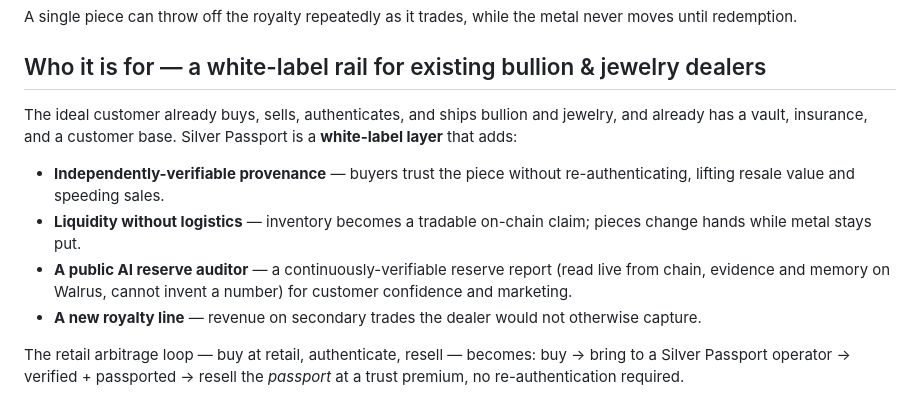
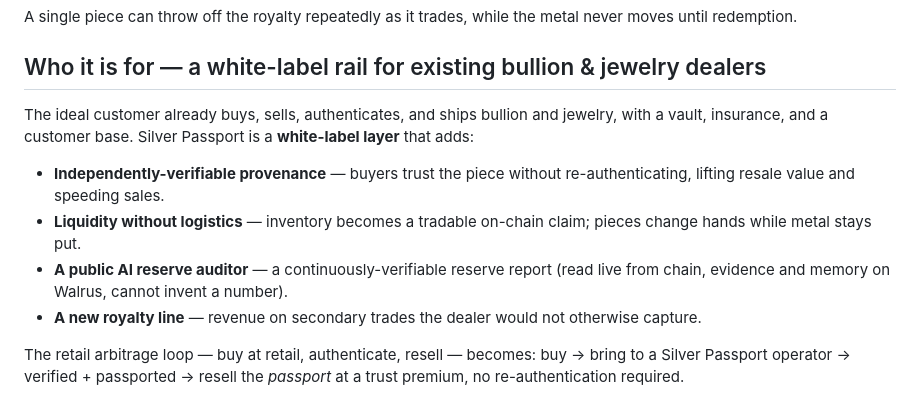
Before and after one commit to banksythequantLab/silver-passport, a Markdown page: BUSINESS.md, the part around one of its changes. GitHub-like rendering.

```diff
--- a/BUSINESS.md
+++ b/BUSINESS.md
@@ -55,11 +53,11 @@ A single piece can throw off the royalty repeatedly as it trades, while the meta
 
 ## Who it is for — a white-label rail for existing bullion & jewelry dealers
 
-The ideal customer already buys, sells, authenticates, and ships bullion and jewelry, and already has a vault, insurance, and a customer base. Silver Passport is a **white-label layer** that adds:
+The ideal customer already buys, sells, authenticates, and ships bullion and jewelry, with a vault, insurance, and a customer base. Silver Passport is a **white-label layer** that adds:
 
 - **Independently-verifiable provenance** — buyers trust the piece without re-authenticating, lifting resale value and speeding sales.
 - **Liquidity without logistics** — inventory becomes a tradable on-chain claim; pieces change hands while metal stays put.
-- **A public AI reserve auditor** — a continuously-verifiable reserve report (read live from chain, evidence and memory on Walrus, cannot invent a number) for customer confidence and marketing.
+- **A public AI reserve auditor** — a continuously-verifiable reserve report (read live from chain, evidence and memory on Walrus, cannot invent a number).
 - **A new royalty line** — revenue on secondary trades the dealer would not otherwise capture.
 
 The retail arbitrage loop — buy at retail, authenticate, resell — becomes: buy → bring to a Silver Passport operator → verified + passported → resell the *passport* at a trust premium, no re-authentication required.
```
Also changed, not shown: other parts of BUSINESS.md (+21 -23 lines).
